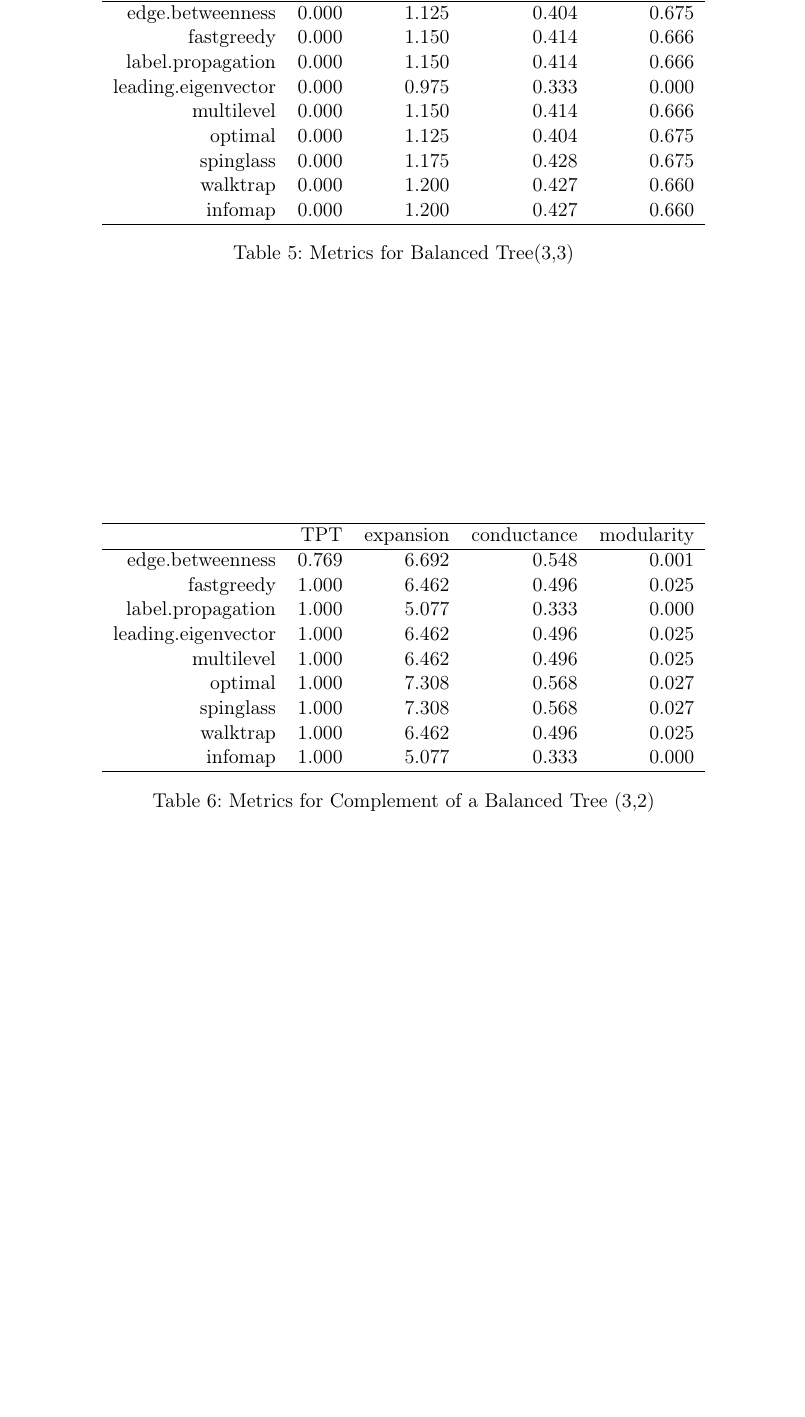
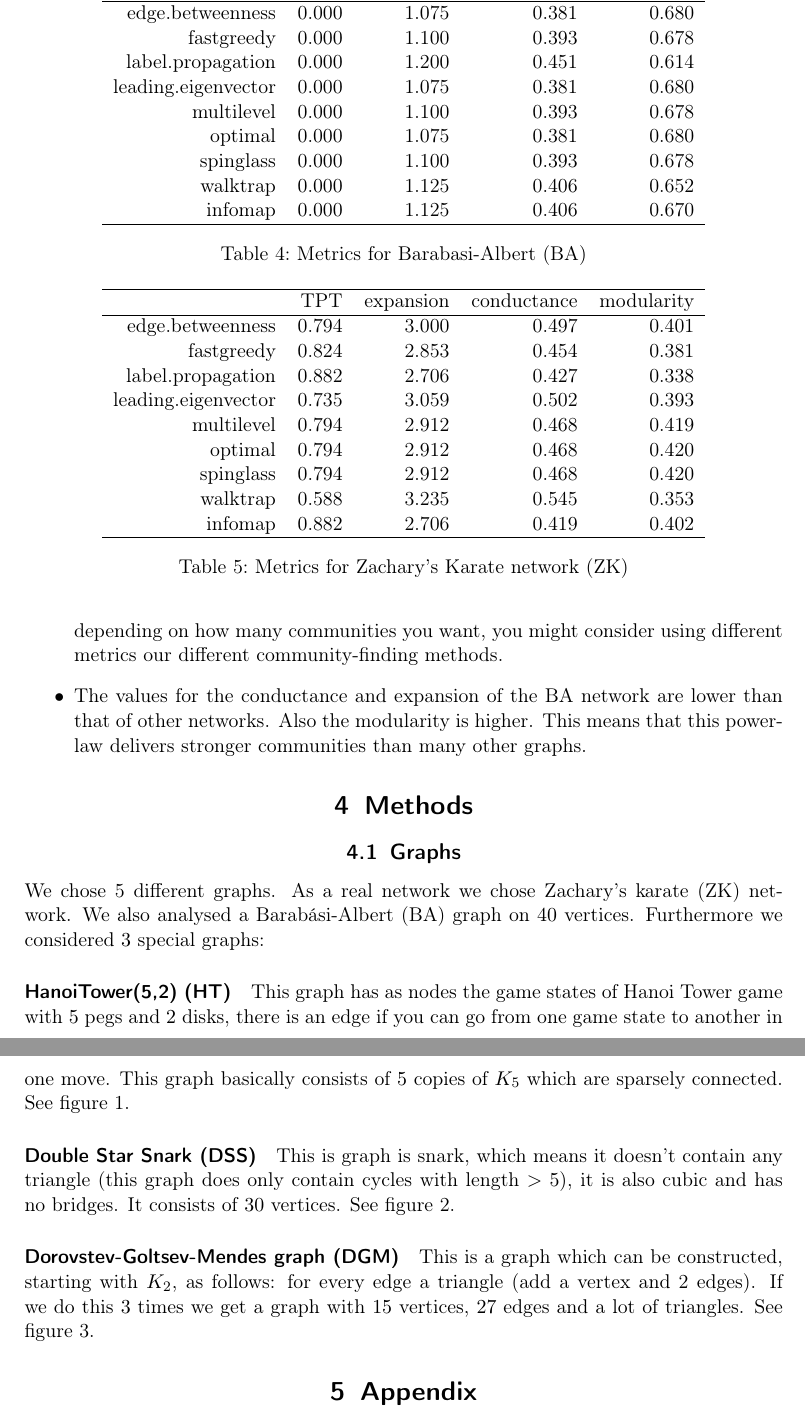
Before and after one commit to Simonvde/Lab5, a LaTeX document (Report/report.tex): part of page 3 of 3 before the commit and two parts of pages 3 and 4 of 7 after it, the two joined at a grey line, cut so that both start at the same text, the shorter picture padded with empty space. Compiled offline with pdfLaTeX.

Commit message:
report for part 1

```diff
--- a/Report/report.tex
+++ b/Report/report.tex
@@ -57,7 +57,7 @@
 
 \usepackage{graphicx}
 \usepackage{adjustbox}
-\graphicspath{{../images/}}
+\graphicspath{{../data/}}
 
 
 %shortcuts for typing variance and expectation
@@ -189,3 +190,4 @@ edge.betweenness & 0.600 & 2.467 & 0.529 & 0.228 \\
   \hline
  & TPT & expansion & conductance & modularity \\
   \hline
+edge.betweenness & 0.000 & 1.075 & 0.381 & 0.680 \\
@@ -193,62 +194,52 @@ edge.betweenness & 0.280 & 2.160 & 0.600 & 0.222 \\
 
-             fastgreedy & 0.280 & 2.160 & 0.600 & 0.222 \\
+             fastgreedy & 0.000 & 1.100 & 0.393 & 0.678 \\
 
-             label.propagation & 1.000 & 1.440 & 0.333 & 0.000 \\
+             label.propagation & 0.000 & 1.200 & 0.451 & 0.614 \\
 
-             leading.eigenvector & 1.000 & 1.440 & 0.333 & 0.000 \\
+             leading.eigenvector & 0.000 & 1.075 & 0.381 & 0.680 \\
 
-             multilevel & 0.280 & 2.160 & 0.600 & 0.222 \\
+             multilevel & 0.000 & 1.100 & 0.393 & 0.678 \\
 
-             optimal & 0.360 & 2.080 & 0.578 & 0.222 \\
+             optimal & 0.000 & 1.075 & 0.381 & 0.680 \\
 
-             spinglass & 0.280 & 2.160 & 0.600 & 0.222 \\
+             spinglass & 0.000 & 1.100 & 0.393 & 0.678 \\
 
-             walktrap & 0.360 & 2.080 & 0.578 & 0.222 \\
+             walktrap & 0.000 & 1.125 & 0.406 & 0.652 \\
 
-             infomap & 1.000 & 1.440 & 0.333 & 0.000 \\
+             infomap & 0.000 & 1.125 & 0.406 & 0.670 \\
    \hline
 \end{tabular}
-\caption{Metrics for Friendship(12) Graph}
+\caption{Metrics for Barabasi-Albert (BA)}
 \end{table}
-% latex table generated in R 3.1.2 by xtable 1.7-4 package
-% Sun Nov 20 12:20:24 2016
+% latex table generated in R 3.1.2 by xtable 1.8-2 package
+% Wed Nov 23 21:28:35 2016
 \begin{table}[ht]
 \centering
 \begin{tabular}{rrrrr}
   \hline
  & TPT & expansion & conductance & modularity \\
   \hline
-edge.betweenness & 0.000 & 1.125 & 0.404 & 0.675 \\
+edge.betweenness & 0.794 & 3.000 & 0.497 & 0.401 \\
 
-             fastgreedy & 0.000 & 1.150 & 0.414 & 0.666 \\
+             fastgreedy & 0.824 & 2.853 & 0.454 & 0.381 \\
 
-             label.propagation & 0.000 & 1.150 & 0.414 & 0.666 \\
+             label.propagation & 0.882 & 2.706 & 0.427 & 0.338 \\
 
-             leading.eigenvector & 0.000 & 0.975 & 0.333 & 0.000 \\
+             leading.eigenvector & 0.735 & 3.059 & 0.502 & 0.393 \\
 
-             multilevel & 0.000 & 1.150 & 0.414 & 0.666 \\
+             multilevel & 0.794 & 2.912 & 0.468 & 0.419 \\
 
-             optimal & 0.000 & 1.125 & 0.404 & 0.675 \\
+             optimal & 0.794 & 2.912 & 0.468 & 0.420 \\
 
-             spinglass & 0.000 & 1.175 & 0.428 & 0.675 \\
+             spinglass & 0.794 & 2.912 & 0.468 & 0.420 \\
 
-             walktrap & 0.000 & 1.200 & 0.427 & 0.660 \\
+             walktrap & 0.588 & 3.235 & 0.545 & 0.353 \\
 
-             infomap & 0.000 & 1.200 & 0.427 & 0.660 \\
+             infomap & 0.882 & 2.706 & 0.419 & 0.402 \\
    \hline
 \end{tabular}
-\caption{Metrics for Balanced Tree(3,3)}
+\caption{Metrics for Zachary's Karate network (ZK)}
 \end{table}
-% latex table generated in R 3.1.2 by xtable 1.7-4 package
-% Sun Nov 20 12:20:25 2016
-\begin{table}[ht]
-\centering
-\begin{tabular}{rrrrr}
-  \hline
- & TPT & expansion & conductance & modularity \\
-  \hline
-edge.betweenness & 0.769 & 6.692 & 0.548 & 0.001 \\
 
-             fastgreedy & 1.000 & 6.462 & 0.496 & 0.025 \\
+\newpage
 
-             label.propagation & 1.000 & 5.077 & 0.333 & 0.000 \\
@@ -255,8 +252,17 @@ edge.betweenness & 0.769 & 6.692 & 0.548 & 0.001 \\
+\item When looking at the metric values for the DSS network, we see that the leading.eigenvalue gives rise a special community structure. Its expansion and conductance are a lot lower than for other graphs, which is good. But its modularity is also a lot lower, which is a bad sign. When comparing network sizes (not included) we note it is the only community structure which consists of only $2$ communities. So depending on how many communities you want, you might consider using different metrics our different community-finding methods.
+\item The values for the conductance and expansion of the BA network are lower than that of other networks. Also the modularity is higher. This means that this power-law delivers stronger communities than many other graphs.
+\end{itemize}
 
-             leading.eigenvector & 1.000 & 6.462 & 0.496 & 0.025 \\
 
-             multilevel & 1.000 & 6.462 & 0.496 & 0.025 \\
+\section{Methods}\label{meth}
+\subsection{Graphs}
+We chose 5 different graphs. As a real network we chose Zachary's karate (ZK) network. We also analysed a Barab\'{a}si-Albert (BA) graph on $40$ vertices.
+Furthermore we considered $3$ special graphs:
+\paragraph{HanoiTower(5,2) (HT)}
+This graph has as nodes the game states of Hanoi Tower game with $5$ pegs and $2$ disks, there is an edge if you can go from one game state to another in one move. This graph basically consists of $5$ copies of $K_{5}$ which are sparsely connected. See figure~\ref{ht}.
+\paragraph{Double Star Snark (DSS)} This is graph is snark, which means it doesn't contain any triangle (this graph does only contain cycles with length $>5$), it is also cubic and has no bridges. It consists of $30$ vertices. See figure~\ref{dss}.
+\paragraph{Dorovstev-Goltsev-Mendes graph (DGM)} This is a graph which can be constructed, starting with $K_{2}$, as follows: for every edge a triangle (add a vertex and 2 edges). If we do this $3$ times we get a graph with $15$ vertices, $27$ edges and a lot of triangles. See figure~\ref{dgm}.
 
-             optimal & 1.000 & 7.308 & 0.568 & 0.027 \\
+%\paragraph{Randomization}
+%For the standard graphs we chose (Hanoi Tower, double star snark and the Dorovstev-Goltsev-Mendes graph), we got counterintuitive results for our metrics. Because these graphs have many automorfisms and this is not so realistic, we randomised these networks. To do so, we rewired $15\%$ of all edges of these graphs.
 
-             spinglass & 1.000 & 7.308 & 0.568 & 0.027 \\
@@ -263,2 +281 @@ edge.betweenness & 0.769 & 6.692 & 0.548 & 0.001 \\
 
-             walktrap & 1.000 & 6.462 & 0.496 & 0.025 \\
@@ -265,5 +286,3 @@ edge.betweenness & 0.769 & 6.692 & 0.548 & 0.001 \\
+   \label{dgm}
+\end{figure}
 
-             infomap & 1.000 & 5.077 & 0.333 & 0.000 \\
-   \hline
-\end{tabular}
-\caption{Metrics for Complement of a Balanced Tree (3,2)}
@@ -273,2 +290,3 @@ edge.betweenness & 0.769 & 6.692 & 0.548 & 0.001 \\
+\section{Appendix}
 
 \end{document}
```
Also changed, not shown: data/HanoiTower52.txt (added, +25 -0 lines), Report/report.pdf, data/dgm.png (added), data/dss.png (added), data/ht.png (added), Report/report.tex (74 more changed lines), 1 other file.
